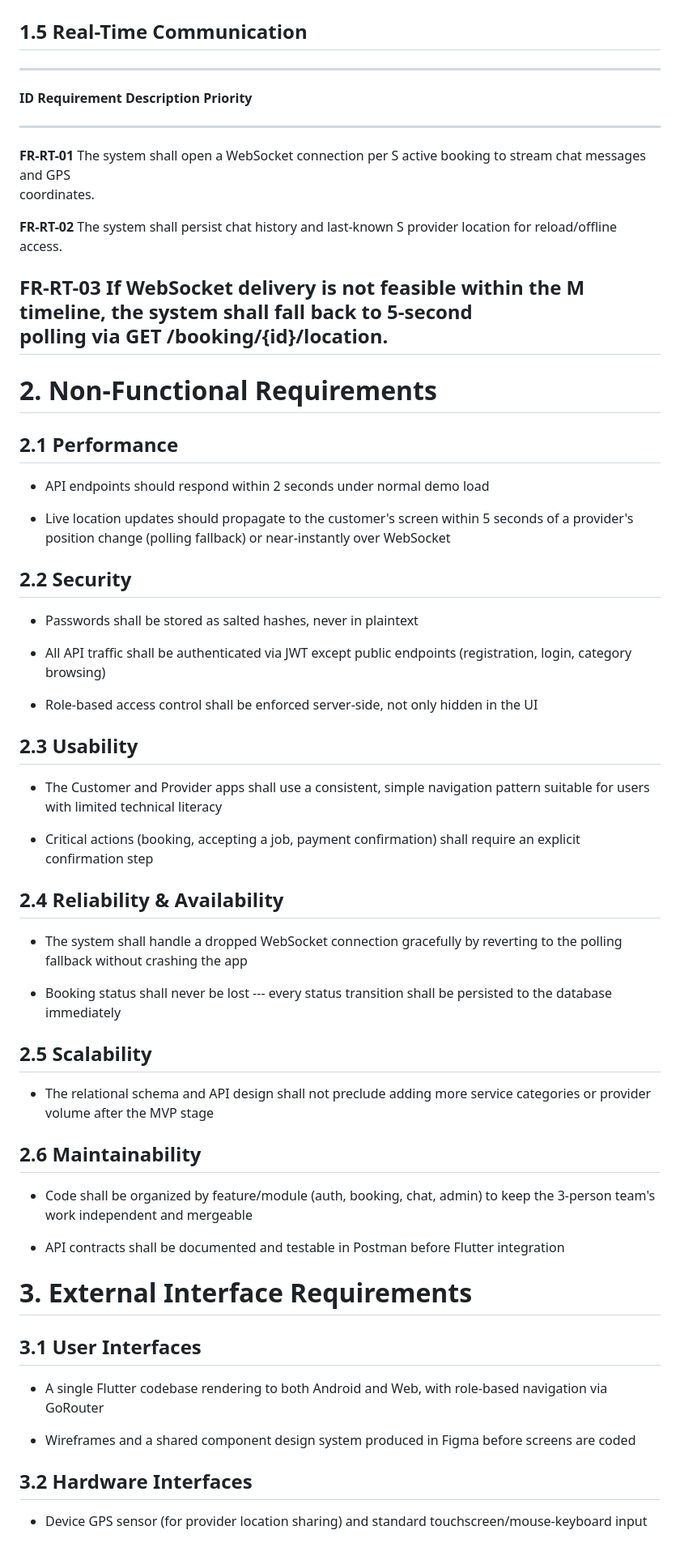
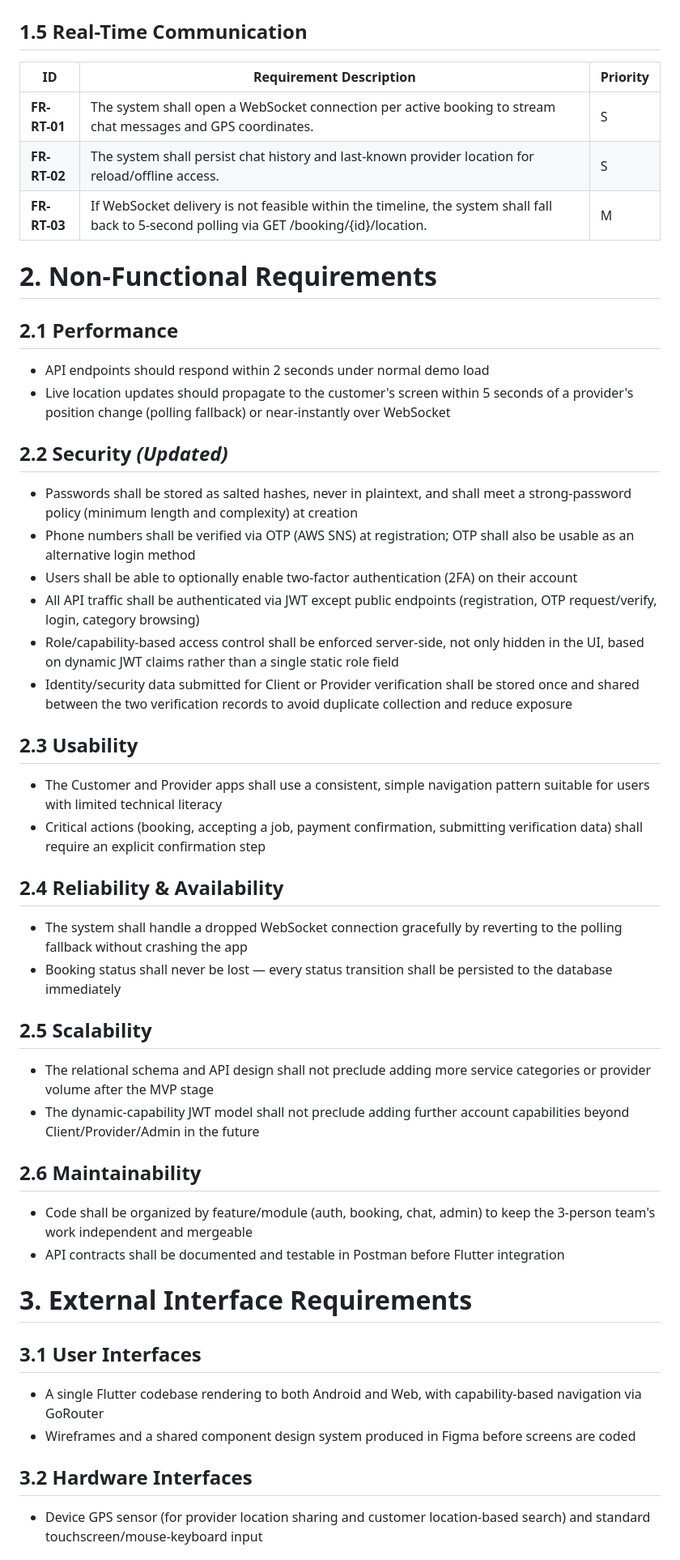
Before and after one commit to csesaidul/home_serve, a Markdown page: docs/requirement.md, the part around one of its changes. Shown at 81% size. GitHub-like rendering.

Commit message:
Update functional and non-functional requirements, enhance authentication flow, and add new use cases

```diff
--- a/docs/requirement.md
+++ b/docs/requirement.md
@@ -117,83 +77,56 @@ Priority is expressed as Must-Have (M), Should-Have (S), or Could-Have
 
 ## **1.5 Real-Time Communication**
 
-  -----------------------------------------------------------------------------------
-  **ID**         **Requirement Description**                           **Priority**
-  -------------- ----------------------------------------------------- --------------
-  **FR-RT-01**   The system shall open a WebSocket connection per      S
-                 active booking to stream chat messages and GPS
-                 coordinates.
-
-  **FR-RT-02**   The system shall persist chat history and last-known  S
-                 provider location for reload/offline access.
-
-  **FR-RT-03**   If WebSocket delivery is not feasible within the      M
-                 timeline, the system shall fall back to 5-second
-                 polling via GET /booking/{id}/location.
-  -----------------------------------------------------------------------------------
+| **ID** | **Requirement Description** | **Priority** |
+|---|---|---|
+| **FR-RT-01** | The system shall open a WebSocket connection per active booking to stream chat messages and GPS coordinates. | S |
+| **FR-RT-02** | The system shall persist chat history and last-known provider location for reload/offline access. | S |
+| **FR-RT-03** | If WebSocket delivery is not feasible within the timeline, the system shall fall back to 5-second polling via GET /booking/{id}/location. | M |
 
 # **2. Non-Functional Requirements**
 
 ## **2.1 Performance**
 
--   API endpoints should respond within 2 seconds under normal demo load
+- API endpoints should respond within 2 seconds under normal demo load
+- Live location updates should propagate to the customer's screen within 5 seconds of a provider's position change (polling fallback) or near-instantly over WebSocket
 
--   Live location updates should propagate to the customer\'s screen
-    within 5 seconds of a provider\'s position change (polling fallback)
-    or near-instantly over WebSocket
+## **2.2 Security** *(Updated)*
 
-## **2.2 Security**
-
--   Passwords shall be stored as salted hashes, never in plaintext
-
--   All API traffic shall be authenticated via JWT except public
-    endpoints (registration, login, category browsing)
-
--   Role-based access control shall be enforced server-side, not only
-    hidden in the UI
+- Passwords shall be stored as salted hashes, never in plaintext, and shall meet a strong-password policy (minimum length and complexity) at creation
+- Phone numbers shall be verified via OTP (AWS SNS) at registration; OTP shall also be usable as an alternative login method
+- Users shall be able to optionally enable two-factor authentication (2FA) on their account
+- All API traffic shall be authenticated via JWT except public endpoints (registration, OTP request/verify, login, category browsing)
+- Role/capability-based access control shall be enforced server-side, not only hidden in the UI, based on dynamic JWT claims rather than a single static role field
+- Identity/security data submitted for Client or Provider verification shall be stored once and shared between the two verification records to avoid duplicate collection and reduce exposure
 
 ## **2.3 Usability**
 
--   The Customer and Provider apps shall use a consistent, simple
-    navigation pattern suitable for users with limited technical
-    literacy
-
--   Critical actions (booking, accepting a job, payment confirmation)
-    shall require an explicit confirmation step
+- The Customer and Provider apps shall use a consistent, simple navigation pattern suitable for users with limited technical literacy
+- Critical actions (booking, accepting a job, payment confirmation, submitting verification data) shall require an explicit confirmation step
 
 ## **2.4 Reliability & Availability**
 
--   The system shall handle a dropped WebSocket connection gracefully by
-    reverting to the polling fallback without crashing the app
-
--   Booking status shall never be lost --- every status transition shall
-    be persisted to the database immediately
+- The system shall handle a dropped WebSocket connection gracefully by reverting to the polling fallback without crashing the app
+- Booking status shall never be lost — every status transition shall be persisted to the database immediately
 
 ## **2.5 Scalability**
 
--   The relational schema and API design shall not preclude adding more
-    service categories or provider volume after the MVP stage
+- The relational schema and API design shall not preclude adding more service categories or provider volume after the MVP stage
+- The dynamic-capability JWT model shall not preclude adding further account capabilities beyond Client/Provider/Admin in the future
 
 ## **2.6 Maintainability**
 
--   Code shall be organized by feature/module (auth, booking, chat,
-    admin) to keep the 3-person team\'s work independent and mergeable
-
--   API contracts shall be documented and testable in Postman before
-    Flutter integration
+- Code shall be organized by feature/module (auth, booking, chat, admin) to keep the 3-person team's work independent and mergeable
+- API contracts shall be documented and testable in Postman before Flutter integration
 
 # **3. External Interface Requirements**
 
 ## **3.1 User Interfaces**
 
--   A single Flutter codebase rendering to both Android and Web, with
-    role-based navigation via GoRouter
-
--   Wireframes and a shared component design system produced in Figma
-    before screens are coded
+- A single Flutter codebase rendering to both Android and Web, with capability-based navigation via GoRouter
+- Wireframes and a shared component design system produced in Figma before screens are coded
 
 ## **3.2 Hardware Interfaces**
 
--   Device GPS sensor (for provider location sharing) and standard
-    touchscreen/mouse-keyboard input
+- Device GPS sensor (for provider location sharing and customer location-based search) and standard touchscreen/mouse-keyboard input
 
```
Also changed, not shown: other parts of docs/requirement.md (+96 -169 lines).
